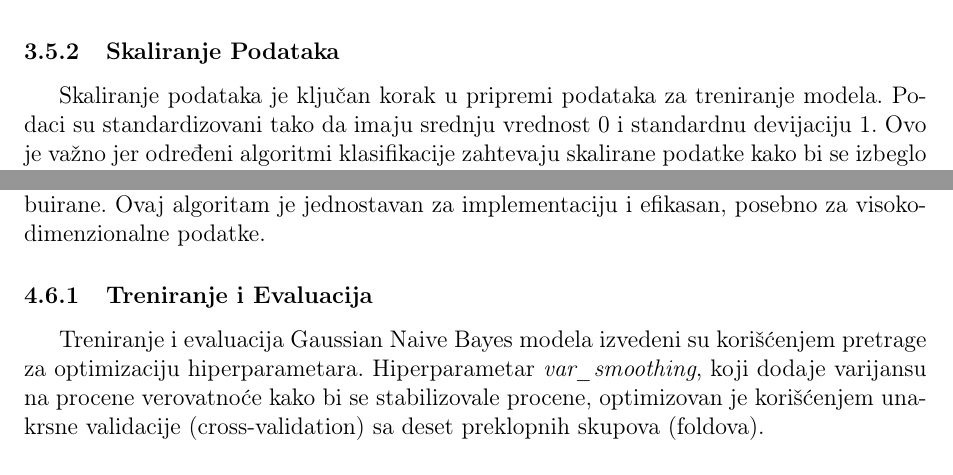
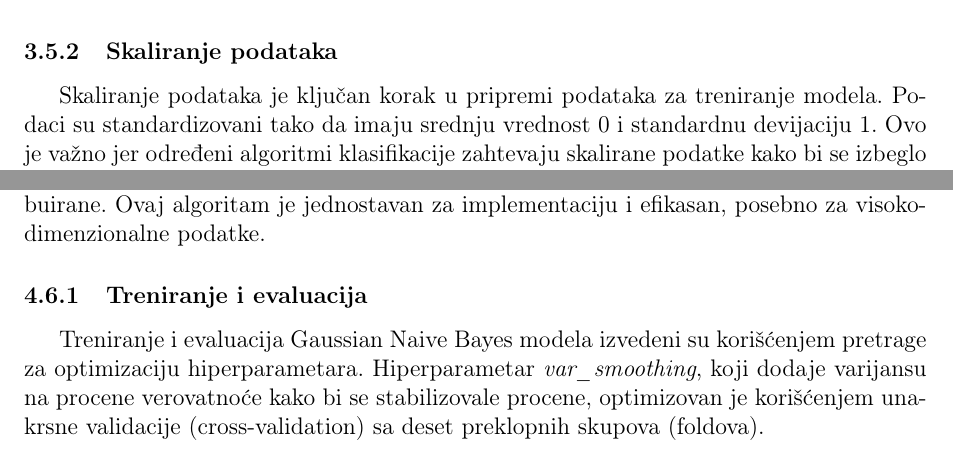
Before and after one commit to aleksatoroman/stars-or-galaxies-classification, a LaTeX document (docs/main.tex): two parts of pages 18 and 30 of 33, joined at a grey line, cut so that both start at the same text. Compiled offline with pdfLaTeX.

Commit message:
Update main.tex

```diff
--- a/docs/main.tex
+++ b/docs/main.tex
@@ -273,7 +273,7 @@ Korišćenjem unakrsne validacije, postigli smo nekoliko stvari:
 \label{fig:cross_validation}
 \end{figure}
 
-\subsubsection{Skaliranje Podataka}
+\subsubsection{Skaliranje podataka}
 Skaliranje podataka je ključan korak u pripremi podataka za treniranje modela. Podaci su standardizovani tako da imaju srednju vrednost 0 i standardnu devijaciju 1. Ovo je važno jer određeni algoritmi klasifikacije zahtevaju skalirane podatke kako bi se izbeglo da atributi sa većim opsegom vrednosti postanu automatski važniji od ostalih atributa. Skaliranje osigurava da svi atributi imaju jednaku težinu prilikom treniranja modela.\\\\
 Skaliranje podataka je takođe značajno za mnoge optimizacione algoritme, kao što je gradijentni spust, jer doprinosi bržoj konvergenciji i stabilnijem učenju modela. Standardizacija podataka omogućava algoritmima da efikasnije pretražuju prostor rešenja, što rezultira boljim performansama i bržim treniranjem.
 Još jedna bitna napomena jeste da podatke treba normalizovati nakon što ih podelimo na trening i test skupove kako bismo sprečili 'curenje podataka' koje bi modelu dalo dodatne informacije o test skupu ako bismo normalizovali sve podatke odjednom, a podelu podataka izvršili naknadno.
@@ -530,7 +530,7 @@ Možemo primetiti da je redshift najvažniji atribut od svih kao što smo i pret
 \subsection{Naive Bayes (Gaus)}
 Gaussian Naive Bayes (GNB) je algoritam za klasifikaciju zasnovan na Bayesovoj teoremi sa pretpostavkom da su karakteristike podjednako i nezavisno normalno distribuirane. Ovaj algoritam je jednostavan za implementaciju i efikasan, posebno za visoko-dimenzionalne podatke.
 
-\subsubsection{Treniranje i Evaluacija}
+\subsubsection{Treniranje i evaluacija}
 Treniranje i evaluacija Gaussian Naive Bayes modela izvedeni su korišćenjem pretrage za optimizaciju hiperparametara. Hiperparametar \textit{var\_smoothing}, koji dodaje varijansu na procene verovatnoće kako bi se stabilizovale procene, optimizovan je korišćenjem unakrsne validacije (cross-validation) sa deset preklopnih skupova (foldova).
 
 \subsubsection{Rezultati}
```
Also changed, not shown: docs/main.tex (6 more changed lines).
